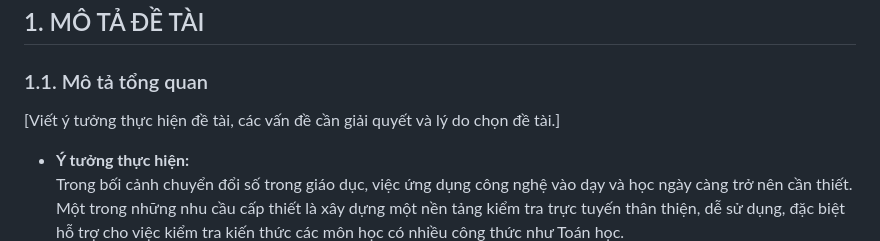
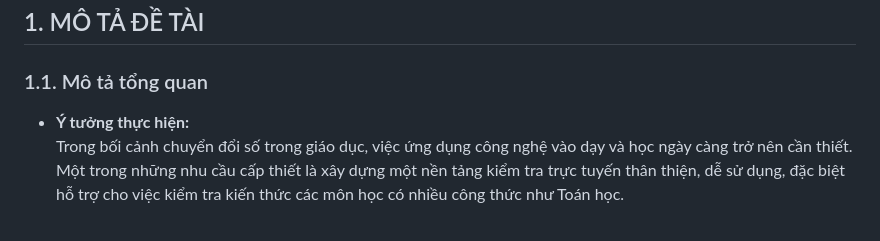
Before and after one commit to senKo183/CloudCom_FinalAssignment, a Markdown page: README.md, the part around the change. Drawn GitHub-style; blank space fills up the shorter version.

```diff
--- a/README.md
+++ b/README.md
@@ -4,7 +4,7 @@
 ## 1. MÔ TẢ ĐỀ TÀI
 
 ### 1.1. Mô tả tổng quan
-[Viết ý tưởng thực hiện đề tài, các vấn đề cần giải quyết và lý do chọn đề tài.]
+
 - **Ý tưởng thực hiện:**
   Trong bối cảnh chuyển đổi số trong giáo dục, việc ứng dụng công nghệ vào dạy và học ngày càng trở nên cần thiết. Một trong những nhu cầu cấp thiết là xây dựng một nền tảng kiểm tra trực tuyến thân thiện, dễ sử dụng, đặc biệt hỗ trợ cho việc kiểm tra kiến thức các môn học có nhiều công thức như Toán học.
   Từ thực tế đó, nhóm em đề xuất xây dựng một ứng dụng web có tên là Quiz App, cho phép giáo viên tạo đề kiểm tra, nhập các câu hỏi có chứa công thức toán (hỗ trợ LaTeX), và học sinh có thể làm bài trực tiếp trên giao diện đơn giản, dễ tiếp cận.
```
